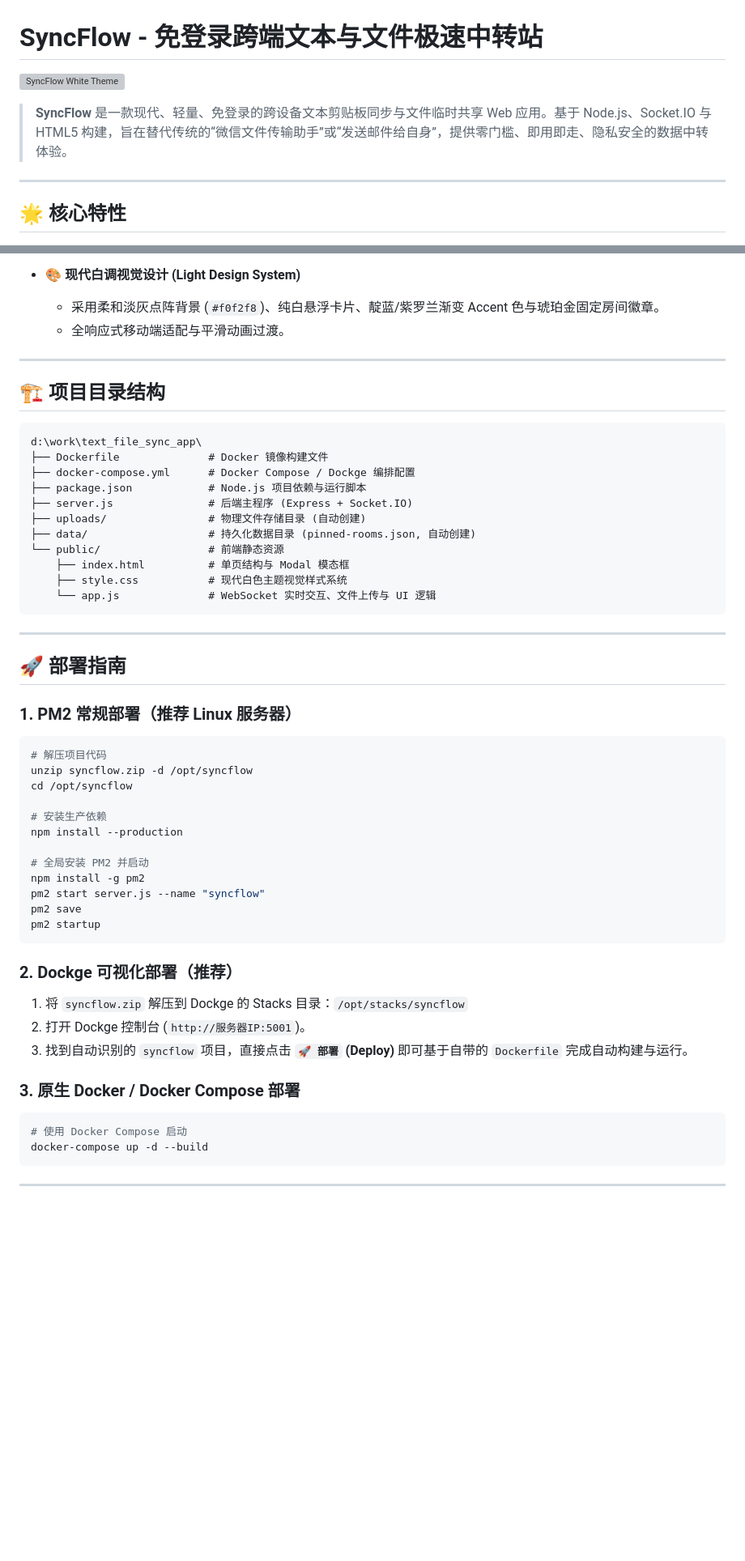
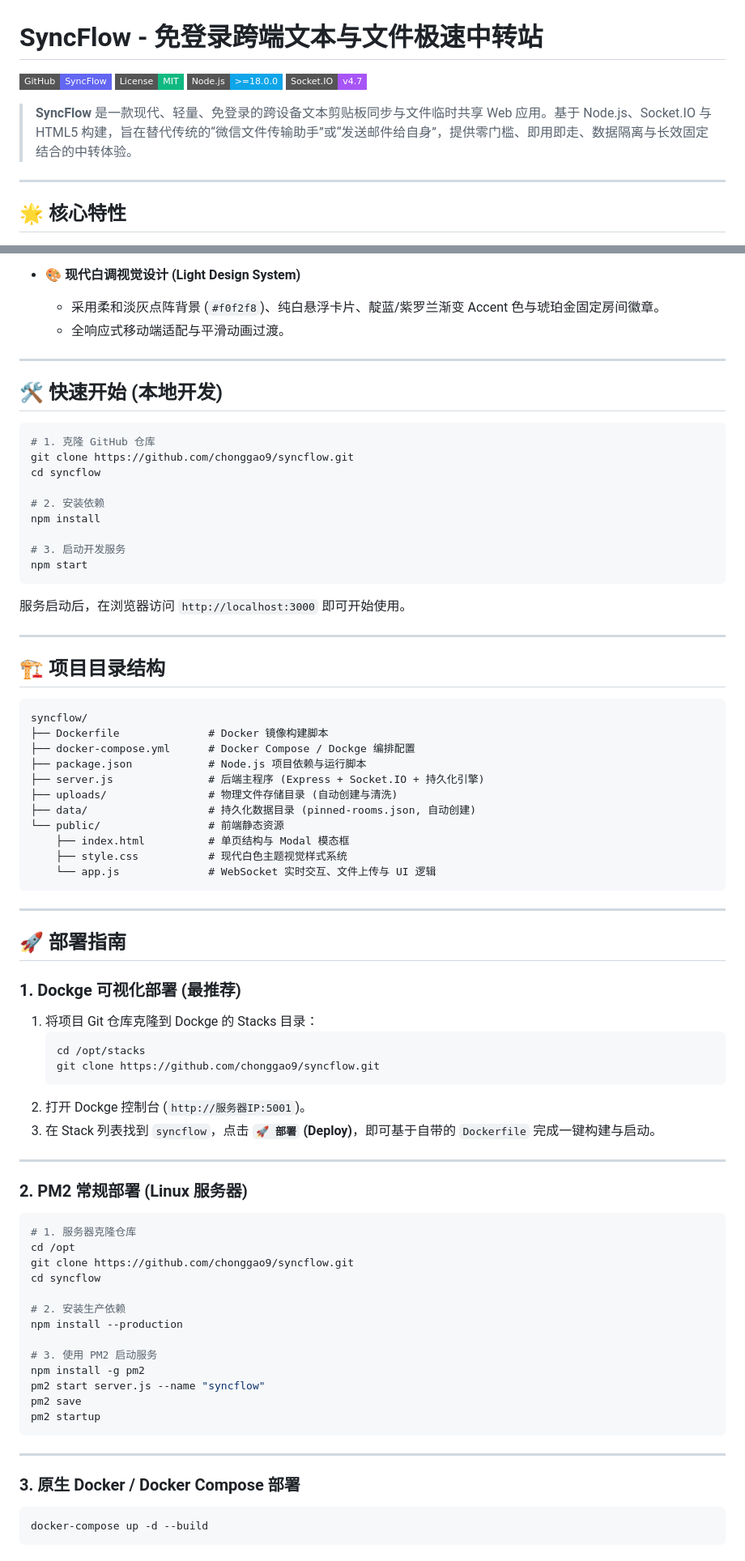
Before and after one commit to chonggao9/syncflow, a Markdown page: README.md, 2 parts joined by grey strips. Shown at 81% size. Rendered like a GitHub page; badges without logos; blank space fills up the shorter version; grey boxes are pictures that could not be loaded.

Commit message:
docs: update README with GitHub repository and workflow

````diff
--- a/README.md
+++ b/README.md
@@ -1,8 +1,13 @@
 # SyncFlow - 免登录跨端文本与文件极速中转站
 
-![SyncFlow White Theme](public/syncflow_white.png)
+<p listing="center">
+  <a href="https://github.com/chonggao9/syncflow"><img src="https://img.shields.io/badge/GitHub-SyncFlow-6366f1?style=flat-square&logo=github" alt="GitHub Repo"></a>
+  <img src="https://img.shields.io/badge/License-MIT-10b981?style=flat-square" alt="License MIT">
+  <img src="https://img.shields.io/badge/Node.js-%3E%3D18.0.0-0ea5e9?style=flat-square&logo=nodedotjs" alt="Node.js">
+  <img src="https://img.shields.io/badge/Socket.IO-v4.7-a855f7?style=flat-square&logo=socketdotio" alt="Socket.IO">
+</p>
 
-> **SyncFlow** 是一款现代、轻量、免登录的跨设备文本剪贴板同步与文件临时共享 Web 应用。基于 Node.js、Socket.IO 与 HTML5 构建，旨在替代传统的“微信文件传输助手”或“发送邮件给自身”，提供零门槛、即用即走、隐私安全的数据中转体验。
+> **SyncFlow** 是一款现代、轻量、免登录的跨设备文本剪贴板同步与文件临时共享 Web 应用。基于 Node.js、Socket.IO 与 HTML5 构建，旨在替代传统的“微信文件传输助手”或“发送邮件给自身”，提供零门槛、即用即走、数据隔离与长效固定结合的中转体验。
 
 ---
 
@@ -35,15 +40,33 @@
 
 ---
 
+## 🛠️ 快速开始 (本地开发)
+
+```bash
+# 1. 克隆 GitHub 仓库
+git clone https://github.com/chonggao9/syncflow.git
+cd syncflow
+
+# 2. 安装依赖
+npm install
+
+# 3. 启动开发服务
+npm start
+```
+
+服务启动后，在浏览器访问 `http://localhost:3000` 即可开始使用。
+
+---
+
 ## 🏗️ 项目目录结构
 
 ```
-d:\work\text_file_sync_app\
-├── Dockerfile              # Docker 镜像构建文件
+syncflow/
+├── Dockerfile              # Docker 镜像构建脚本
 ├── docker-compose.yml      # Docker Compose / Dockge 编排配置
 ├── package.json            # Node.js 项目依赖与运行脚本
-├── server.js               # 后端主程序 (Express + Socket.IO)
-├── uploads/                # 物理文件存储目录 (自动创建)
+├── server.js               # 后端主程序 (Express + Socket.IO + 持久化引擎)
+├── uploads/                # 物理文件存储目录 (自动创建与清洗)
 ├── data/                   # 持久化数据目录 (pinned-rooms.json, 自动创建)
 └── public/                 # 前端静态资源
     ├── index.html          # 单页结构与 Modal 模态框
@@ -55,31 +78,39 @@ d:\work\text_file_sync_app\
 
 ## 🚀 部署指南
 
-### 1. PM2 常规部署（推荐 Linux 服务器）
+### 1. Dockge 可视化部署 (最推荐)
+
+1. 将项目 Git 仓库克隆到 Dockge 的 Stacks 目录：
+   ```bash
+   cd /opt/stacks
+   git clone https://github.com/chonggao9/syncflow.git
+   ```
+2. 打开 Dockge 控制台 (`http://服务器IP:5001`)。
+3. 在 Stack 列表找到 `syncflow`，点击 **`🚀 部署` (Deploy)**，即可基于自带的 `Dockerfile` 完成一键构建与启动。
+
+---
+
+### 2. PM2 常规部署 (Linux 服务器)
 
 ```bash
-# 解压项目代码
-unzip syncflow.zip -d /opt/syncflow
-cd /opt/syncflow
+# 1. 服务器克隆仓库
+cd /opt
+git clone https://github.com/chonggao9/syncflow.git
+cd syncflow
 
-# 安装生产依赖
+# 2. 安装生产依赖
 npm install --production
 
-# 全局安装 PM2 并启动
+# 3. 使用 PM2 启动服务
 npm install -g pm2
 pm2 start server.js --name "syncflow"
 pm2 save
 pm2 startup
 ```
 
-### 2. Dockge 可视化部署（推荐）
-
-1. 将 `syncflow.zip` 解压到 Dockge 的 Stacks 目录：`/opt/stacks/syncflow`
-2. 打开 Dockge 控制台 (`http://服务器IP:5001`)。
-3. 找到自动识别的 `syncflow` 项目，直接点击 **`🚀 部署` (Deploy)** 即可基于自带的 `Dockerfile` 完成自动构建与运行。
+---
 
 ### 3. 原生 Docker / Docker Compose 部署
 
 ```bash
-# 使用 Docker Compose 启动
 docker-compose up -d --build
````
Also changed, not shown: other parts of README.md (+20 -10 lines).
